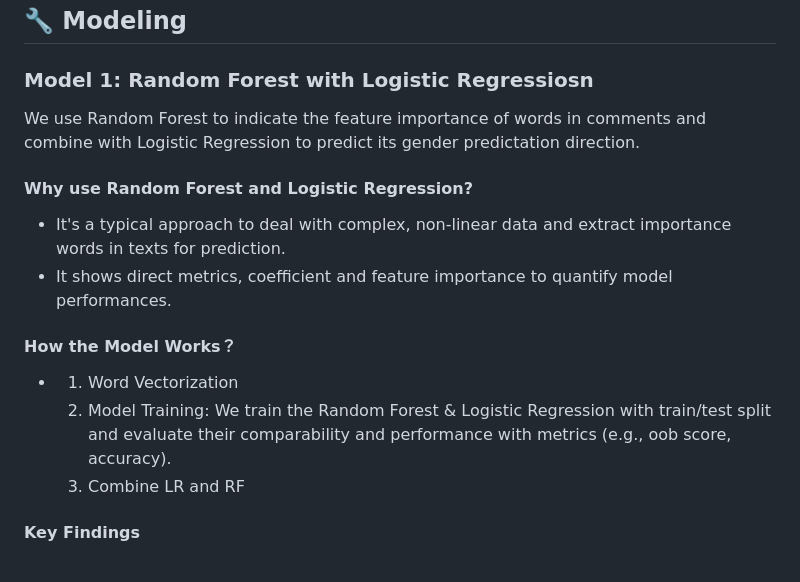
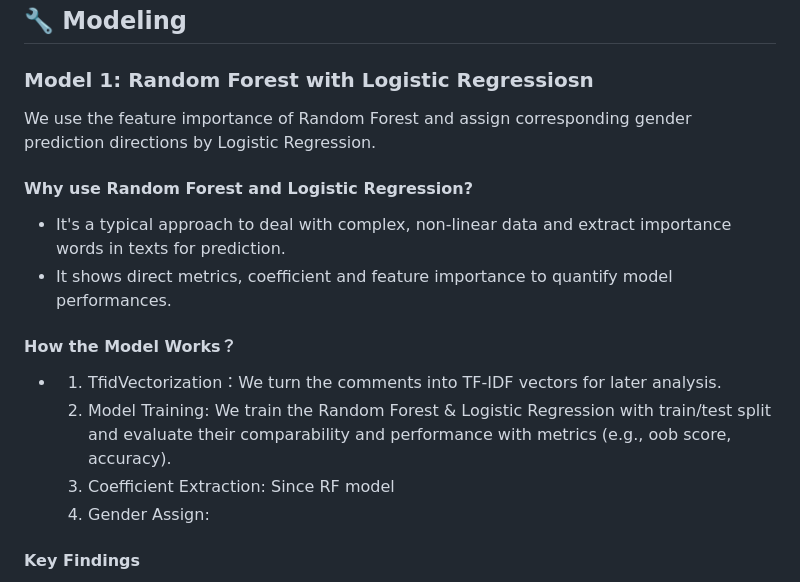
Before and after one commit to Lexi-Zhou/stats201-project-zzz, a Markdown page: README.md, the part around the change. Drawn GitHub-style.

```diff
--- a/README.md
+++ b/README.md
@@ -55,16 +55,17 @@ This repository is structured into several directiories to support running the c
 
 ## 🔧 Modeling
 ### Model 1: Random Forest with Logistic Regressiosn
-We use Random Forest to indicate the feature importance of words in comments and combine with Logistic Regression to predict its gender predictation direction.
+We use the feature importance of Random Forest and assign corresponding gender prediction directions by Logistic Regression.
 
 #### Why use Random Forest and Logistic Regression?
 - It's a typical approach to deal with complex, non-linear data and extract importance words in texts for prediction.
 - It shows direct metrics, coefficient and feature importance to quantify model performances.
 
 #### How the Model Works？
-- 1. Word Vectorization
+- 1. TfidVectorization：We turn the comments into TF-IDF vectors for later analysis.
   2. Model Training: We train the Random Forest & Logistic Regression with train/test split and evaluate their comparability and performance with metrics (e.g., oob score, accuracy).
-  3.  Combine LR and RF
+  3. Coefficient Extraction: Since RF model
+  4. Gender Assign:
 
 #### Key Findings
 Although lots of words are not consistently important across subsets in top30 important results, it turned out that the word "professor" is most predictable of male professors, while nice is most predicatble of female professors.
```
